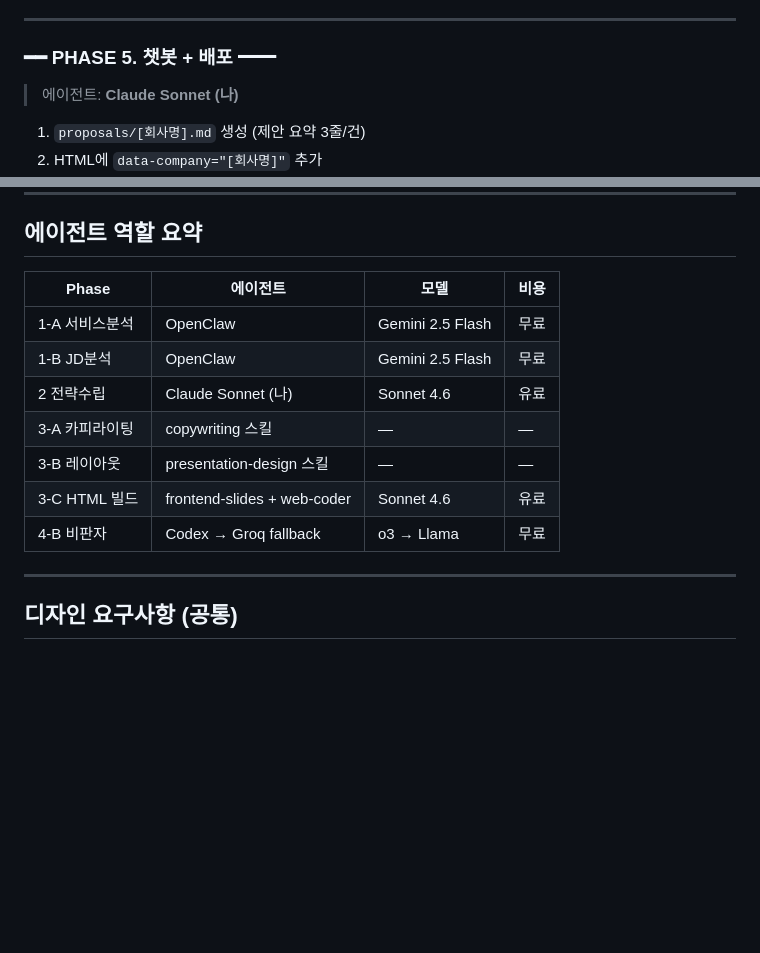
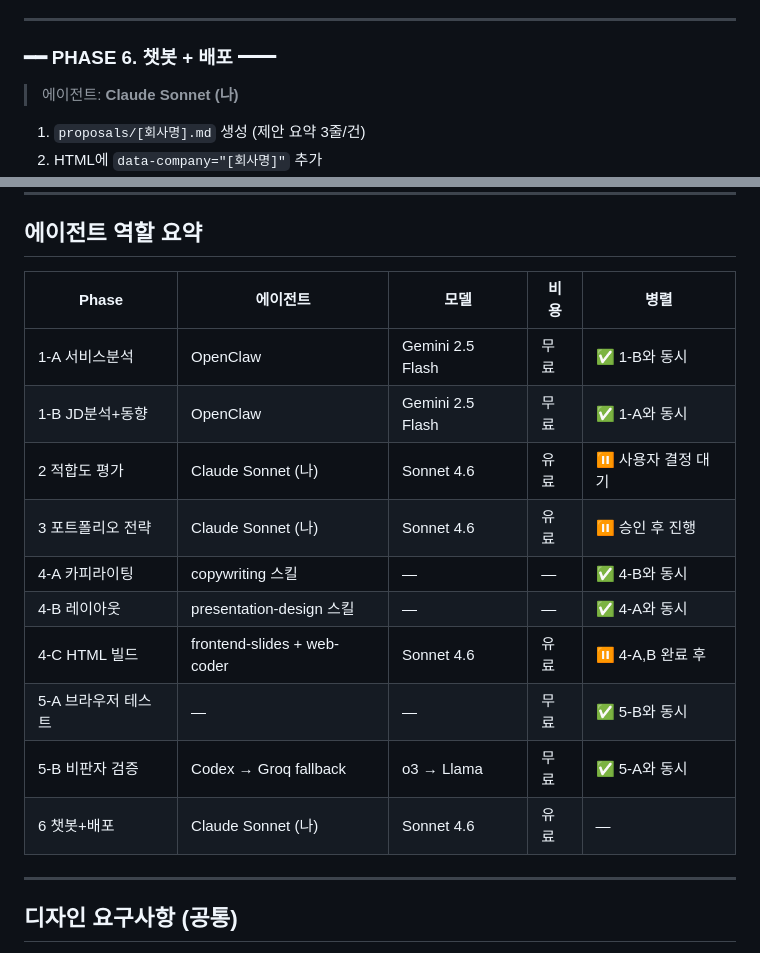
Before and after one commit to webn77/portfolio-dongwon, a Markdown page: CLAUDE.md, 2 parts joined by grey strips. Drawn GitHub-style; blank space fills up the shorter version.

```diff
--- a/CLAUDE.md
+++ b/CLAUDE.md
@@ -126,7 +139,7 @@ open [회사명]/index.html
 
 ---
 
-### ━━ PHASE 5. 챗봇 + 배포 ━━
+### ━━ PHASE 6. 챗봇 + 배포 ━━
 > 에이전트: **Claude Sonnet (나)**
 
 1. `proposals/[회사명].md` 생성 (제안 요약 3줄/건)
@@ -143,15 +156,18 @@ git commit -m "feat([회사명]): 포트폴리오 완성" && git push
 
 ## 에이전트 역할 요약
 
-| Phase | 에이전트 | 모델 | 비용 |
-|---|---|---|---|
-| 1-A 서비스분석 | OpenClaw | Gemini 2.5 Flash | 무료 |
-| 1-B JD분석 | OpenClaw | Gemini 2.5 Flash | 무료 |
-| 2 전략수립 | Claude Sonnet (나) | Sonnet 4.6 | 유료 |
-| 3-A 카피라이팅 | copywriting 스킬 | — | — |
-| 3-B 레이아웃 | presentation-design 스킬 | — | — |
-| 3-C HTML 빌드 | frontend-slides + web-coder | Sonnet 4.6 | 유료 |
-| 4-B 비판자 | Codex → Groq fallback | o3 → Llama | 무료 |
+| Phase | 에이전트 | 모델 | 비용 | 병렬 |
+|---|---|---|---|---|
+| 1-A 서비스분석 | OpenClaw | Gemini 2.5 Flash | 무료 | ✅ 1-B와 동시 |
+| 1-B JD분석+동향 | OpenClaw | Gemini 2.5 Flash | 무료 | ✅ 1-A와 동시 |
+| 2 적합도 평가 | Claude Sonnet (나) | Sonnet 4.6 | 유료 | ⏸ 사용자 결정 대기 |
+| 3 포트폴리오 전략 | Claude Sonnet (나) | Sonnet 4.6 | 유료 | ⏸ 승인 후 진행 |
+| 4-A 카피라이팅 | copywriting 스킬 | — | — | ✅ 4-B와 동시 |
+| 4-B 레이아웃 | presentation-design 스킬 | — | — | ✅ 4-A와 동시 |
+| 4-C HTML 빌드 | frontend-slides + web-coder | Sonnet 4.6 | 유료 | ⏸ 4-A,B 완료 후 |
+| 5-A 브라우저 테스트 | — | — | 무료 | ✅ 5-B와 동시 |
+| 5-B 비판자 검증 | Codex → Groq fallback | o3 → Llama | 무료 | ✅ 5-A와 동시 |
+| 6 챗봇+배포 | Claude Sonnet (나) | Sonnet 4.6 | 유료 | — |
 
 ---
 
```
Also changed, not shown: other parts of CLAUDE.md (+34 -21 lines).
